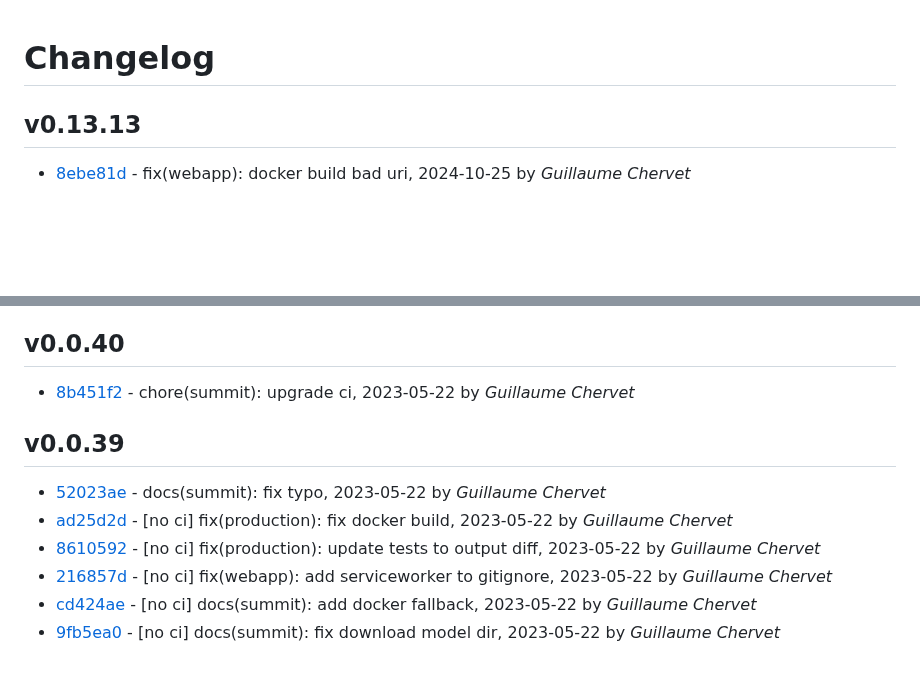
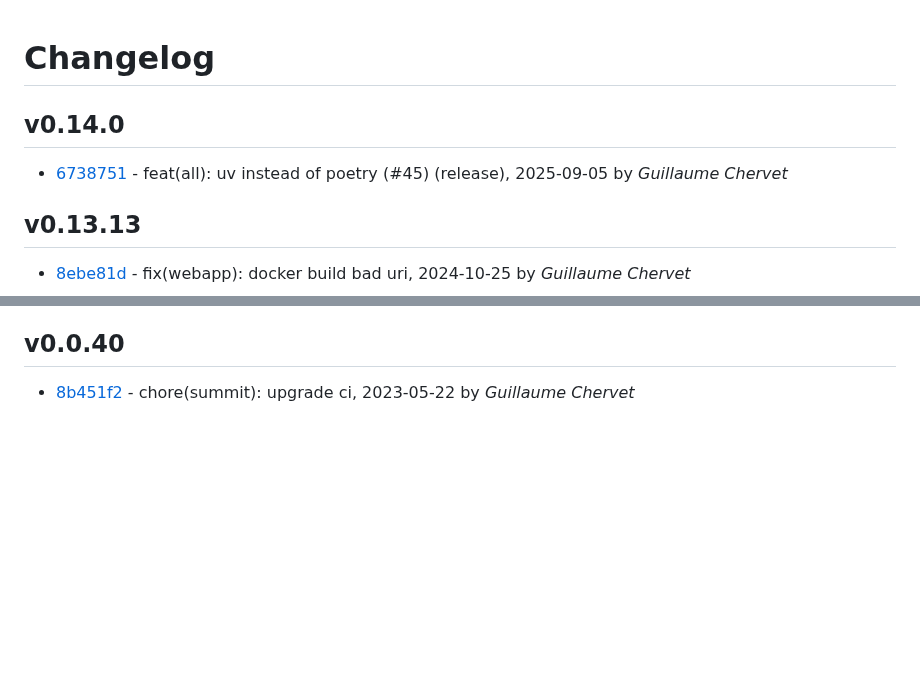
Before and after one commit to guillaume-chervet/MLOpsPython, a Markdown page: CHANGELOG.md, 2 parts joined by grey strips. GitHub-like rendering; blank space fills up the shorter version.

Commit message:
[skip ci] Generate changelog to version

```diff
--- a/CHANGELOG.md
+++ b/CHANGELOG.md
@@ -1,4 +1,9 @@
 # Changelog
+
+## v0.14.0
+
+- [6738751](/67387516f7fb3864c00f7b767976d05533f032c1) - feat(all): uv instead of poetry (#45) (release), 2025-09-05 by *Guillaume Chervet*
+
 
 ## v0.13.13
 
@@ -305,13 +310,3 @@
 ## v0.0.40
 
 - [8b451f2](/8b451f204893f95d1682a308c157ccdcf325ea00) - chore(summit): upgrade ci, 2023-05-22 by *Guillaume Chervet*
-
-
-## v0.0.39
-
-- [52023ae](/52023aeea9ce5476b97e308e2ddfa36d2ec68747) - docs(summit): fix typo, 2023-05-22 by *Guillaume Chervet*
-- [ad25d2d](/ad25d2dc3deb0e3a8391a9e5150ff69f23f10ff5) - [no ci] fix(production): fix docker build, 2023-05-22 by *Guillaume Chervet*
-- [8610592](/861059261a29e1a5c3f2da335be9fc720fd5c226) - [no ci] fix(production): update tests to output diff, 2023-05-22 by *Guillaume Chervet*
-- [216857d](/216857d8f221512285265f1b6039f8772c1ed973) - [no ci] fix(webapp): add serviceworker to gitignore, 2023-05-22 by *Guillaume Chervet*
-- [cd424ae](/cd424ae5eb4fa205f37fecb8d2b79a20fcb82580) - [no ci] docs(summit): add docker fallback, 2023-05-22 by *Guillaume Chervet*
-- [9fb5ea0](/9fb5ea0eb089f25f92feb643bab337806a38662d) - [no ci] docs(summit): fix download model dir, 2023-05-22 by *Guillaume Chervet*
```
